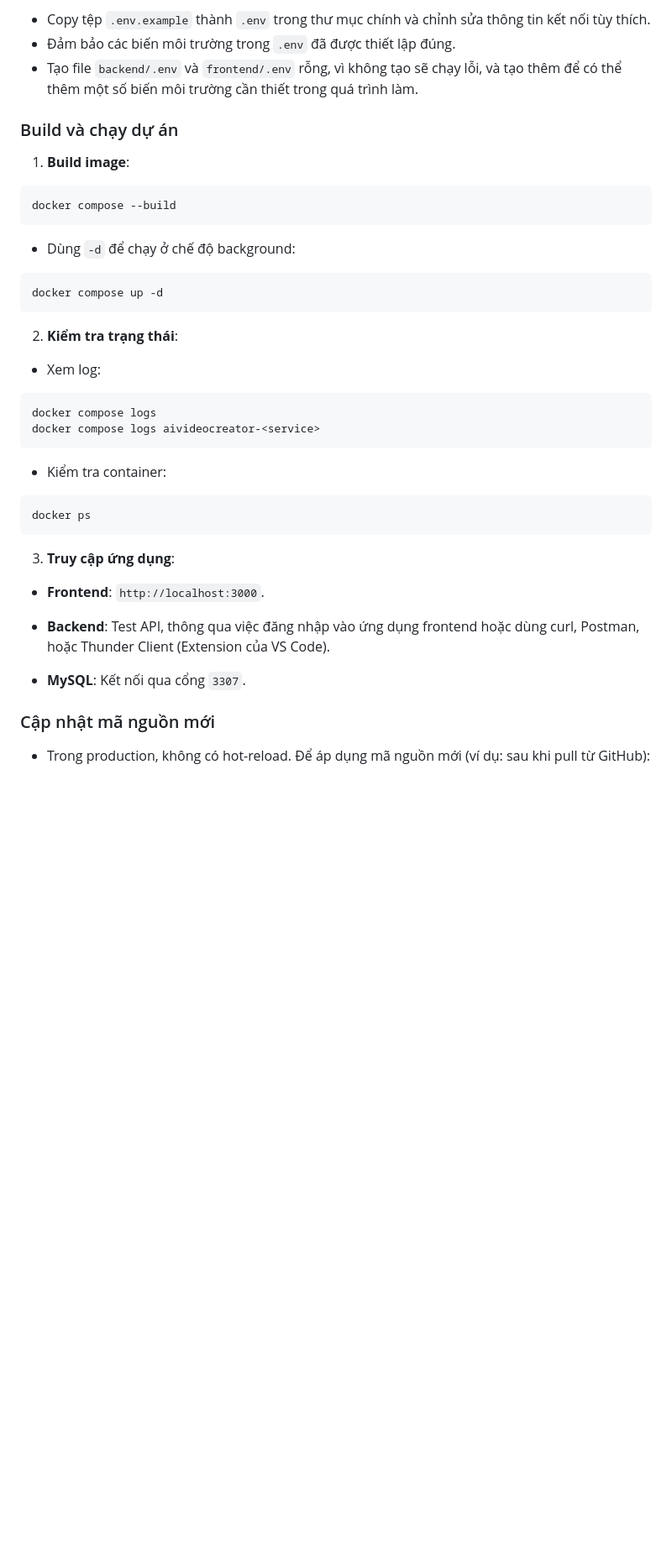
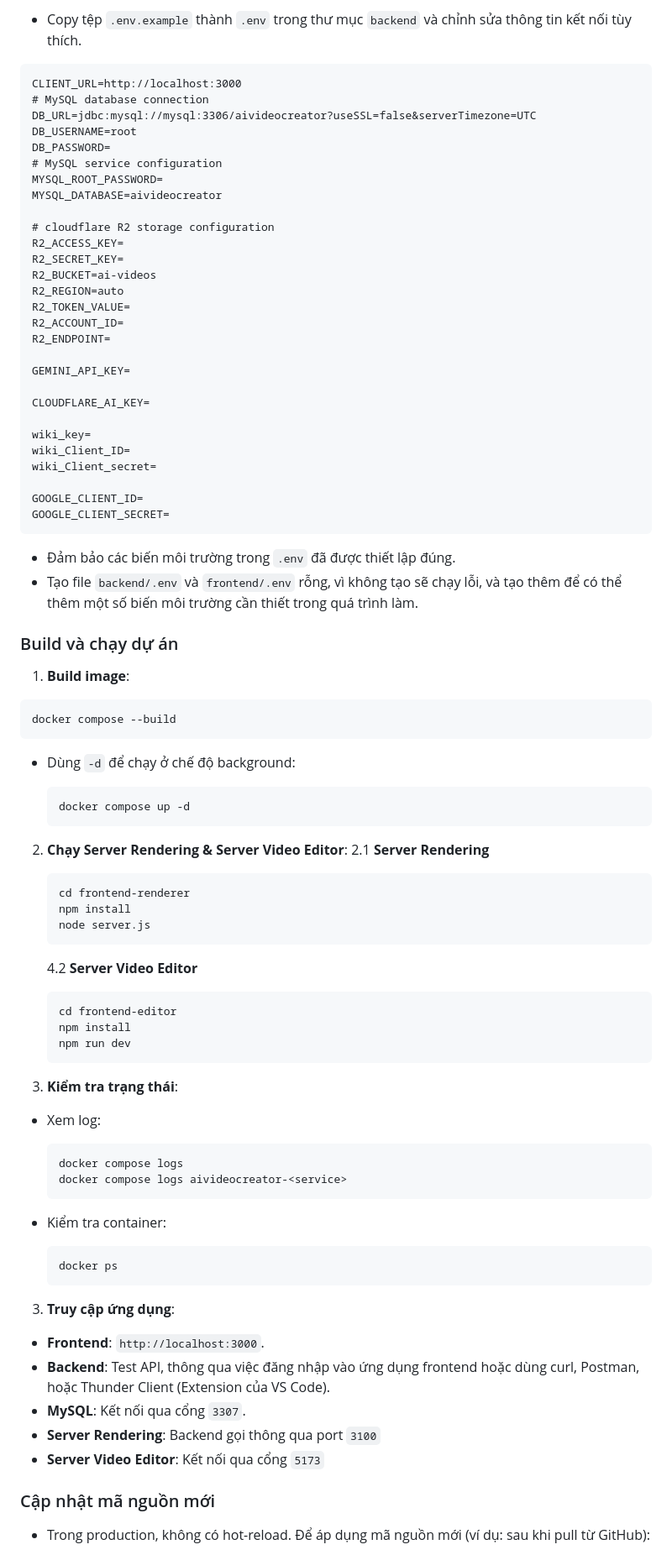
Before and after one commit to huynhtranty/ai-video-creator, a Markdown page: README.md, the part around the change printed below. Shown: that part at 84% size. GitHub-like rendering; blank space fills up the shorter version.

````diff
--- a/README.md
+++ b/README.md
@@ -35,7 +49,38 @@ Hướng dẫn này giúp bạn chạy dự án trong **môi trường phát tri
 
-  - Copy tệp `.env.example` thành `.env` trong thư mục chính và chỉnh sửa thông tin kết nối tùy thích.
-  - Đảm bảo các biến môi trường trong `.env` đã được thiết lập đúng.
-  - Tạo file `backend/.env` và `frontend/.env` rỗng, vì không tạo sẽ chạy lỗi, và tạo thêm để có thể thêm một số biến môi trường cần thiết trong quá trình làm.
+  ```
+-  Copy tệp `.env.example` thành `.env` trong thư mục `backend` và chỉnh sửa thông tin kết nối tùy thích.
+```
+CLIENT_URL=http://localhost:3000
+# MySQL database connection
+DB_URL=jdbc:mysql://mysql:3306/aivideocreator?useSSL=false&serverTimezone=UTC
+DB_USERNAME=root
+DB_PASSWORD=
+# MySQL service configuration
+MYSQL_ROOT_PASSWORD=
+MYSQL_DATABASE=aivideocreator
+
+# cloudflare R2 storage configuration
+R2_ACCESS_KEY=
+R2_SECRET_KEY=
+R2_BUCKET=ai-videos
+R2_REGION=auto
+R2_TOKEN_VALUE=
+R2_ACCOUNT_ID=
+R2_ENDPOINT=
+
+GEMINI_API_KEY=
+
+CLOUDFLARE_AI_KEY=
+
+wiki_key=
+wiki_Client_ID=
+wiki_Client_secret=
+
+GOOGLE_CLIENT_ID=
+GOOGLE_CLIENT_SECRET=
+```
+- Đảm bảo các biến môi trường trong `.env` đã được thiết lập đúng.
+- Tạo file `backend/.env` và `frontend/.env` rỗng, vì không tạo sẽ chạy lỗi, và tạo thêm để có thể thêm một số biến môi trường cần thiết trong quá trình làm.
 
 ### Build và chạy dự án
 
@@ -45,22 +90,35 @@ Hướng dẫn này giúp bạn chạy dự án trong **môi trường phát tri
   docker compose --build
   ```
 
-  - Dùng `-d` để chạy ở chế độ background:
+- Dùng `-d` để chạy ở chế độ background:
 
   ```bash
   docker compose up -d
   ```
+2. **Chạy Server Rendering & Server Video Editor**:
+   2.1 **Server Rendering**
+    ```
+    cd frontend-renderer
+    npm install
+    node server.js
+    ```
+   4.2 **Server Video Editor**
+    ```
+    cd frontend-editor
+    npm install
+    npm run dev
+    ```
 
-2. **Kiểm tra trạng thái**:
+3. **Kiểm tra trạng thái**:
 
-  - Xem log:
+- Xem log:
 
   ```bash
   docker compose logs
   docker compose logs aivideocreator-<service>
   ```
 
-  - Kiểm tra container:
+- Kiểm tra container:
 
   ```bash
   docker ps
@@ -68,11 +126,11 @@ Hướng dẫn này giúp bạn chạy dự án trong **môi trường phát tri
 
 3. **Truy cập ứng dụng**:
 
-  - **Frontend**: `http://localhost:3000`.
-
-  - **Backend**: Test API, thông qua việc đăng nhập vào ứng dụng frontend hoặc dùng curl, Postman, hoặc Thunder Client (Extension của VS Code).
-
-  - **MySQL**: Kết nối qua cổng `3307`.
+- **Frontend**: `http://localhost:3000`.
+- **Backend**: Test API, thông qua việc đăng nhập vào ứng dụng frontend hoặc dùng curl, Postman, hoặc Thunder Client (Extension của VS Code).
+- **MySQL**: Kết nối qua cổng `3307`.
+- **Server Rendering**: Backend gọi thông qua port `3100`
+- **Server Video Editor**: Kết nối qua cổng `5173`
 
 ### Cập nhật mã nguồn mới
 
````
Also changed, not shown: other parts of README.md (+23 -9 lines).
